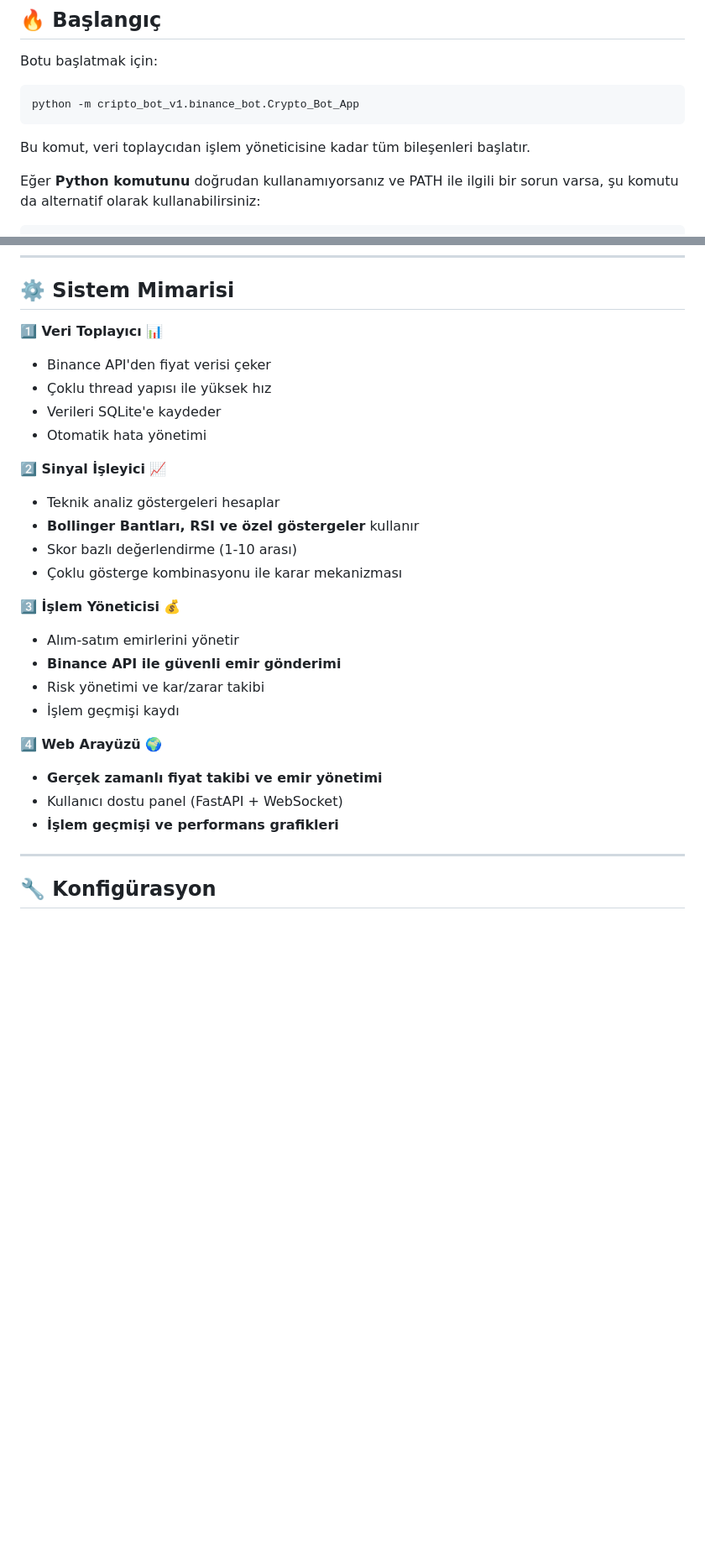
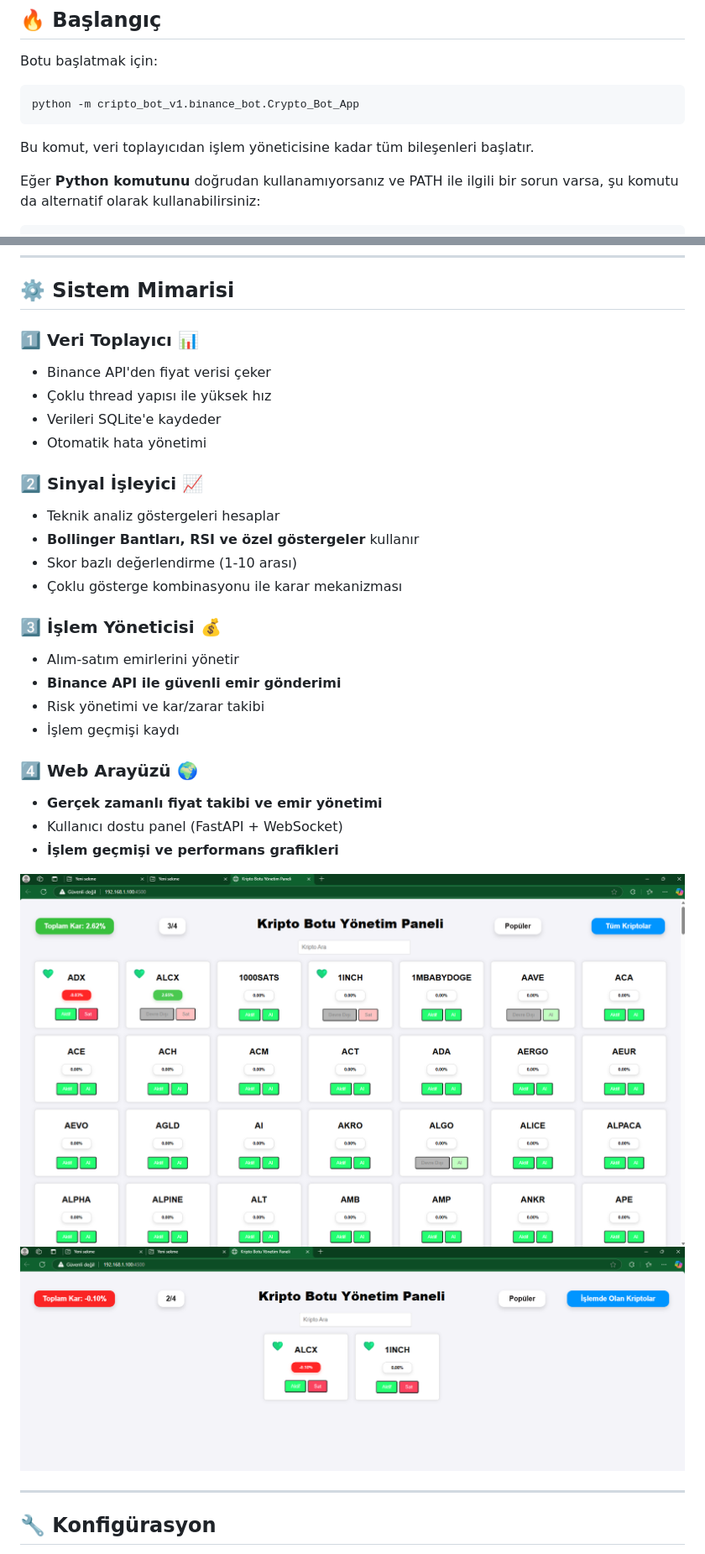
Before and after one commit to krstalacam/AutoCryptoTrader, a Markdown page: readME.md, 2 parts joined by grey strips. Shown: that part at 84% size. GitHub-like rendering; blank space fills up the shorter version.

````diff
--- a/readME.md
+++ b/readME.md
@@ -10,7 +12,7 @@ Botu başlatmak için:
 ```
 python -m cripto_bot_v1.binance_bot.Crypto_Bot_App
 ```
-Bu komut, veri toplaycıdan işlem yöneticisine kadar tüm bileşenleri başlatır.
+Bu komut, veri toplayıcıdan işlem yöneticisine kadar tüm bileşenleri başlatır.
 
 Eğer **Python komutunu** doğrudan kullanamıyorsanız ve PATH ile ilgili bir sorun varsa, şu komutu da alternatif olarak kullanabilirsiniz:
 ```
@@ -37,28 +39,31 @@ Not: Eğer "cd C:\crypto_bot" komutunu kullanacaksanız, dosyaların C:\crypto_b
 
 ## ⚙️ Sistem Mimarisi
 
-**1️⃣ Veri Toplayıcı** 📊
+### **1️⃣ Veri Toplayıcı** 📊
 - Binance API'den fiyat verisi çeker
 - Çoklu thread yapısı ile yüksek hız
 - Verileri SQLite'e kaydeder
 - Otomatik hata yönetimi
 
-**2️⃣ Sinyal İşleyici** 📈
+### **2️⃣ Sinyal İşleyici** 📈
 - Teknik analiz göstergeleri hesaplar
 - **Bollinger Bantları, RSI ve özel göstergeler** kullanır
 - Skor bazlı değerlendirme (1-10 arası)
 - Çoklu gösterge kombinasyonu ile karar mekanizması
 
-**3️⃣ İşlem Yöneticisi** 💰
+### **3️⃣ İşlem Yöneticisi** 💰
 - Alım-satım emirlerini yönetir
 - **Binance API ile güvenli emir gönderimi**
 - Risk yönetimi ve kar/zarar takibi
 - İşlem geçmişi kaydı
 
-**4️⃣ Web Arayüzü** 🌍
+### **4️⃣ Web Arayüzü** 🌍
 - **Gerçek zamanlı fiyat takibi ve emir yönetimi**
 - Kullanıcı dostu panel (FastAPI + WebSocket)
 - **İşlem geçmişi ve performans grafikleri**
+
+![Web Arayüzü 1](assets/images/website1.png)
+![Web Arayüzü 2](assets/images/website2.png)
 
 ---
 
````
Also changed, not shown: other parts of readME.md (+14 -10 lines).
